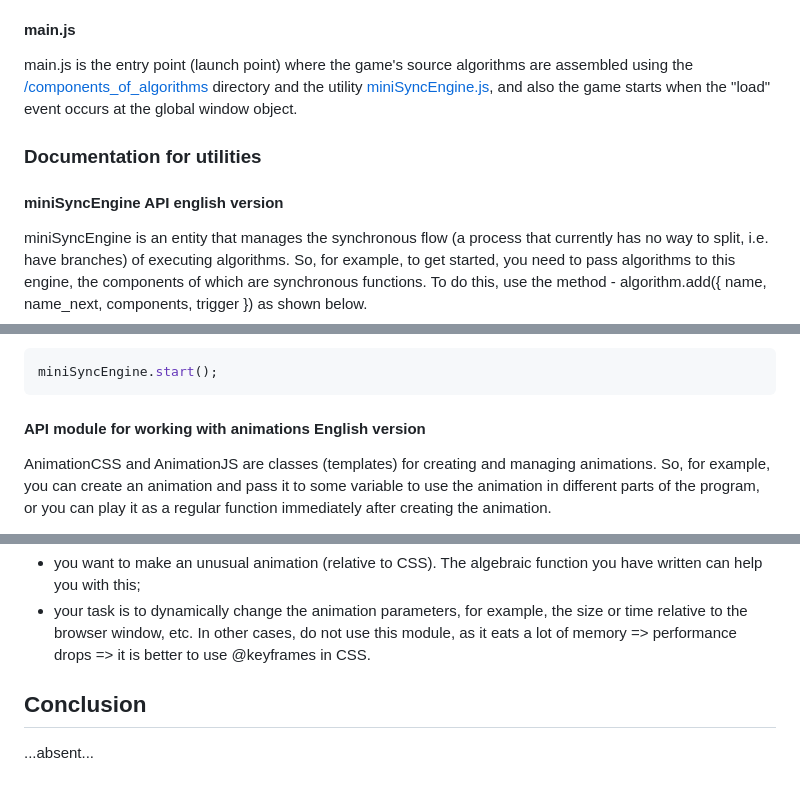
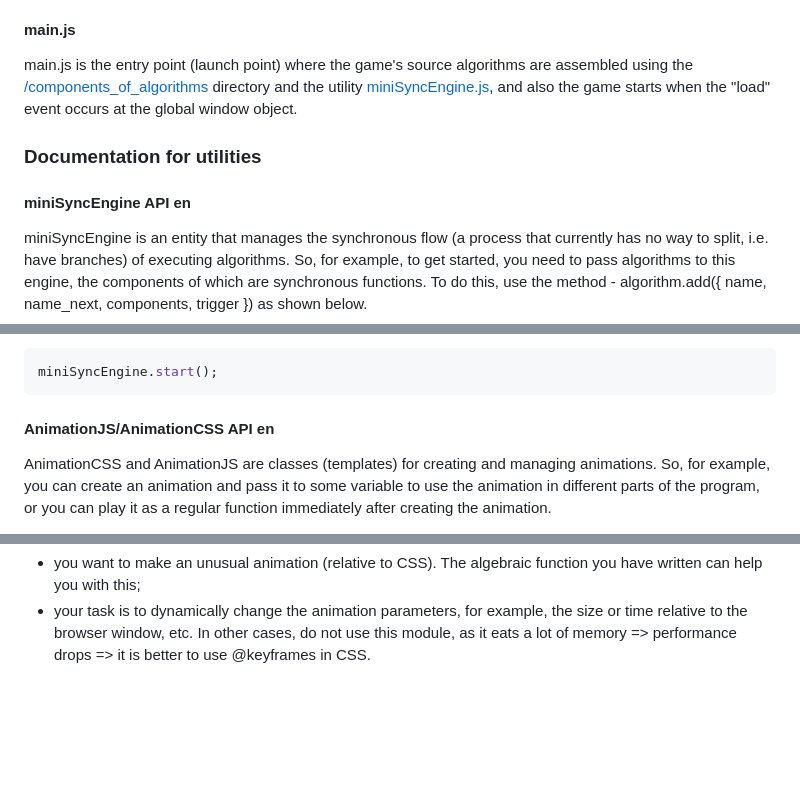
Before and after one commit to Gleb001/FlappyBird-Gosha, a Markdown page: README.md, 3 parts joined by grey strips. GitHub-like rendering; blank space fills up the shorter version.

````diff
--- a/README.md
+++ b/README.md
@@ -529,7 +526,7 @@ main.js is the entry point (launch point) where the game's source algorithms are
 
 ### Documentation for utilities
 
-#### miniSyncEngine API english version
+#### miniSyncEngine API en
 miniSyncEngine is an entity that manages the synchronous flow (a process that currently has no way to split, i.e. have branches) of executing algorithms. So, for example, to get started, you need to pass algorithms to this engine, the components of which are synchronous functions. To do this, use the method - algorithm.add({ name, name_next, components, trigger }) as shown below.
 
 ```js
@@ -586,7 +583,7 @@ After you have prepared and passed the algorithms to the engine in question (als
 miniSyncEngine.start();
 ```
 
-#### API module for working with animations English version
+#### AnimationJS/AnimationCSS API en
 AnimationCSS and AnimationJS are classes (templates) for creating and managing animations. So, for example, you can create an animation and pass it to some variable to use the animation in different parts of the program, or you can play it as a regular function immediately after creating the animation.
 
 Initially, let's consider working with the AnimationJS class.
@@ -864,6 +861,3 @@ After analyzing the module I wrote, I came to the following conclusion: use this
 - you want to make an unusual animation (relative to CSS). The algebraic function you have written can help you with this;
 - your task is to dynamically change the animation parameters, for example, the size or time relative to the browser window, etc.
 In other cases, do not use this module, as it eats a lot of memory => performance drops => it is better to use @keyframes in CSS.
-
-## Conclusion
-...absent...
````
Also changed, not shown: other parts of README.md (+15 -18 lines).
